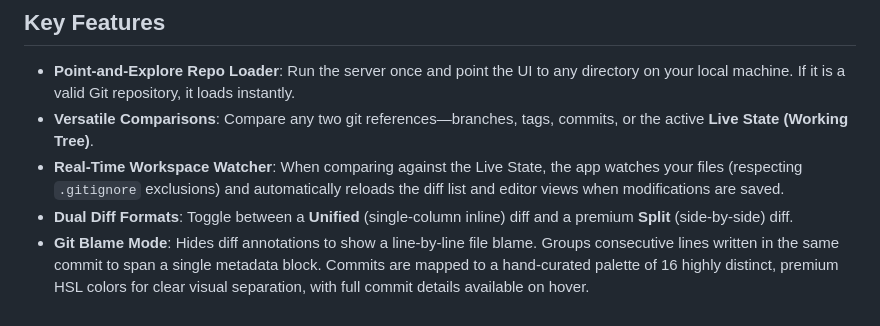
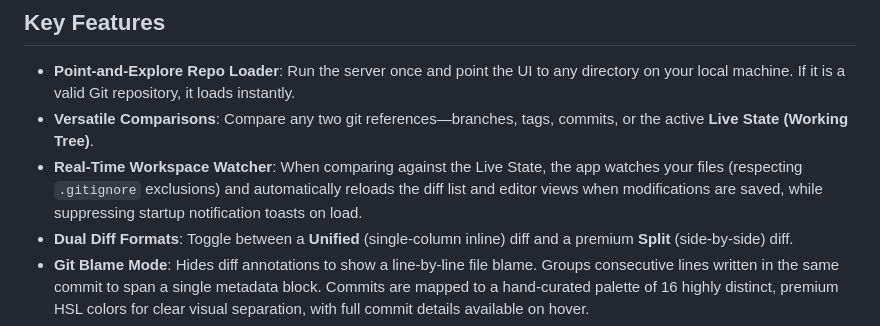
Before and after one commit to jeffc/diffplusplus, a Markdown page: README.md, the part around the change. Rendered like a GitHub page.

Commit message:
Update README.md with watch notification suppression behavior

```diff
--- a/README.md
+++ b/README.md
@@ -8,7 +8,7 @@ A sleek, premium local web application designed to show per-file diffs and detai
 
 - **Point-and-Explore Repo Loader**: Run the server once and point the UI to any directory on your local machine. If it is a valid Git repository, it loads instantly.
 - **Versatile Comparisons**: Compare any two git references—branches, tags, commits, or the active **Live State (Working Tree)**.
-- **Real-Time Workspace Watcher**: When comparing against the Live State, the app watches your files (respecting `.gitignore` exclusions) and automatically reloads the diff list and editor views when modifications are saved.
+- **Real-Time Workspace Watcher**: When comparing against the Live State, the app watches your files (respecting `.gitignore` exclusions) and automatically reloads the diff list and editor views when modifications are saved, while suppressing startup notification toasts on load.
 - **Dual Diff Formats**: Toggle between a **Unified** (single-column inline) diff and a premium **Split** (side-by-side) diff.
 - **Git Blame Mode**: Hides diff annotations to show a line-by-line file blame. Groups consecutive lines written in the same commit to span a single metadata block. Commits are mapped to a hand-curated palette of 16 highly distinct, premium HSL colors for clear visual separation, with full commit details available on hover.
 - **Inline Expandable Summary**: View changes directly in the sidebar file list by expanding a file card, or open it in the main workspace for full detailed editing context.
```
